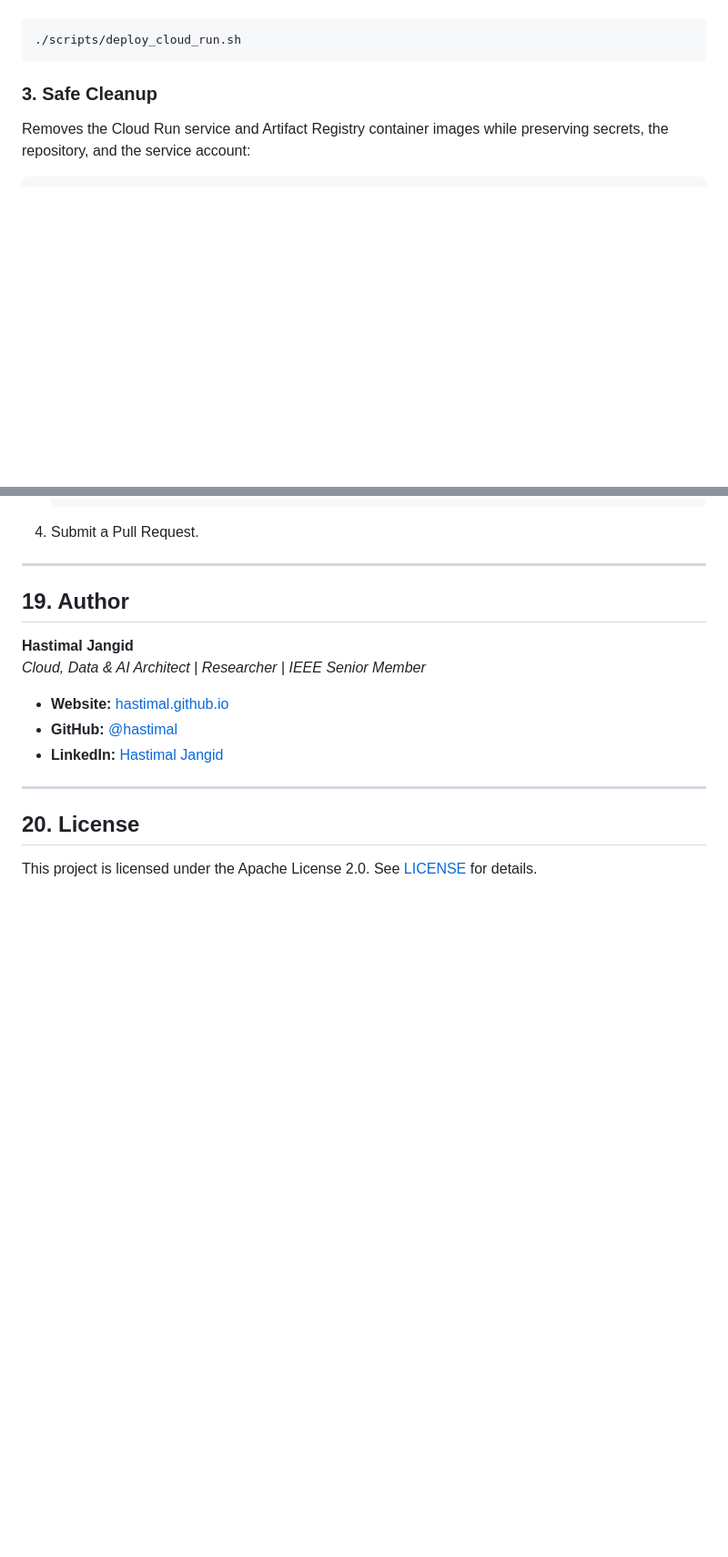
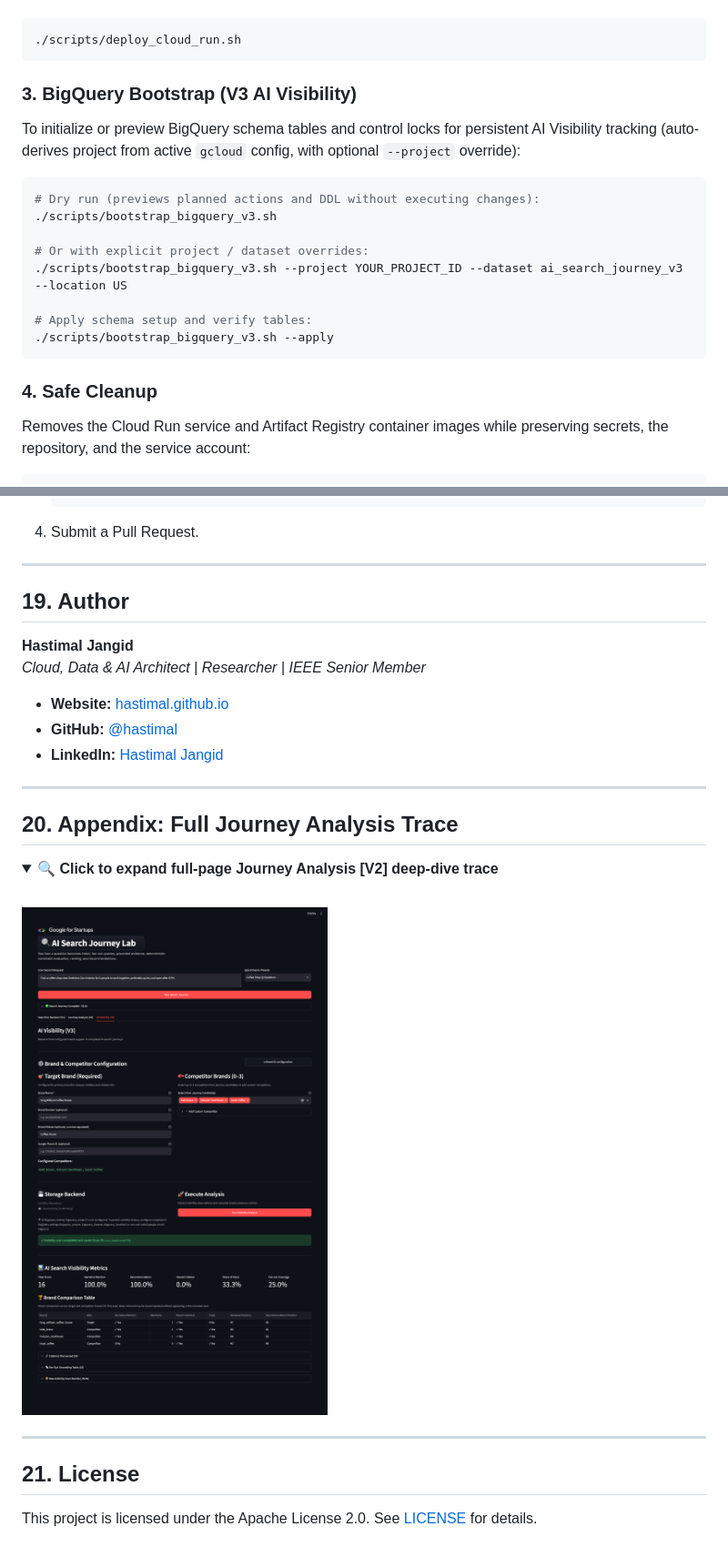
Before and after one commit to hastimal/ai-search-journey-lab, a Markdown page: README.md, 2 parts joined by grey strips. Shown at 91% size. Rendered like a GitHub page; pictures changed too: assets/screenshots/v2-journey-analysis-full.png (added); folded sections open; blank space fills up the shorter version.

````diff
--- a/README.md
+++ b/README.md
@@ -470,7 +470,21 @@ Builds the `linux/amd64` container image using Docker Buildx, pushes to Artifact
 ./scripts/deploy_cloud_run.sh
 ```
 
-### 3. Safe Cleanup
+### 3. BigQuery Bootstrap (V3 AI Visibility)
+To initialize or preview BigQuery schema tables and control locks for persistent AI Visibility tracking (auto-derives project from active `gcloud` config, with optional `--project` override):
+
+```bash
+# Dry run (previews planned actions and DDL without executing changes):
+./scripts/bootstrap_bigquery_v3.sh
+
+# Or with explicit project / dataset overrides:
+./scripts/bootstrap_bigquery_v3.sh --project YOUR_PROJECT_ID --dataset ai_search_journey_v3 --location US
+
+# Apply schema setup and verify tables:
+./scripts/bootstrap_bigquery_v3.sh --apply
+```
+
+### 4. Safe Cleanup
 Removes the Cloud Run service and Artifact Registry container images while preserving secrets, the repository, and the service account:
 
 ```bash
@@ -539,6 +553,18 @@ Contributions, feedback, and experiment ideas are welcome!
 
 ---
 
-## 20. License
+## 20. Appendix: Full Journey Analysis Trace
+
+<details>
+<summary><strong>🔍 Click to expand full-page Journey Analysis [V2] deep-dive trace</strong></summary>
+<br>
+
+![Journey Analysis Full Deep-Dive](assets/screenshots/v2-journey-analysis-full.png)
+
+</details>
+
+---
+
+## 21. License
 
 This project is licensed under the Apache License 2.0. See [LICENSE](LICENSE) for details.
````
Also changed, not shown: other parts of README.md (+85 -85 lines), assets/screenshots/v3-visibility-configuration.png (added), 6 other files.
